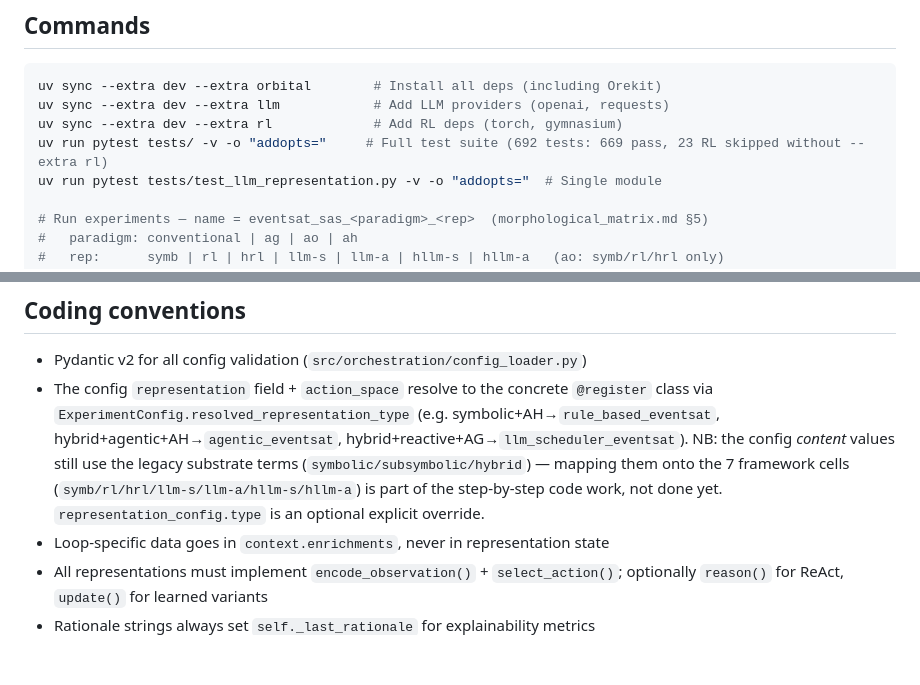
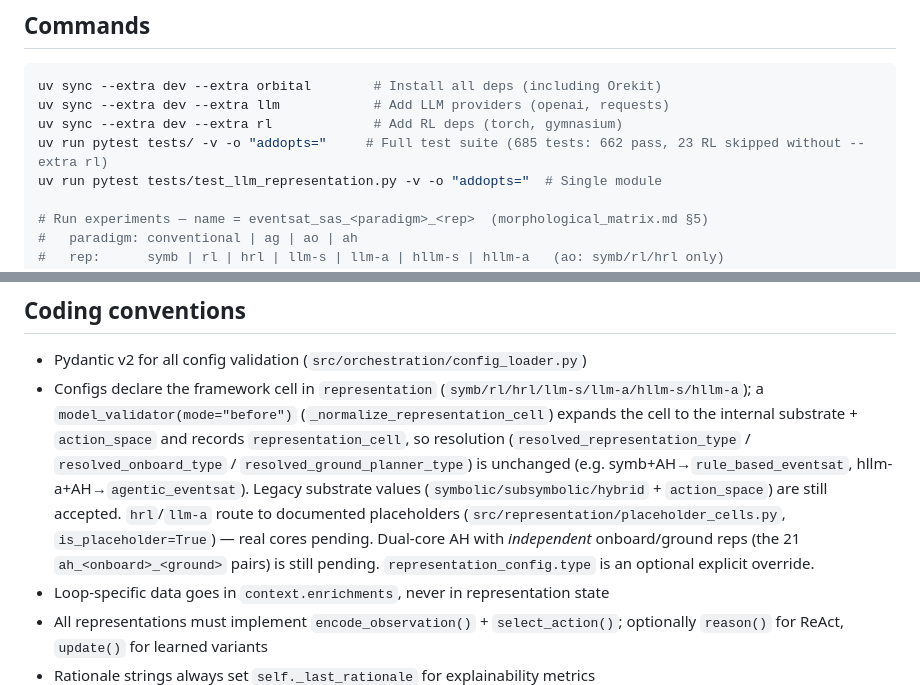
Before and after one commit to clemenjuan/autops-demo, a Markdown page: CLAUDE.md, 2 parts joined by grey strips. GitHub-like rendering; blank space fills up the shorter version.

```diff
--- a/CLAUDE.md
+++ b/CLAUDE.md
@@ -27,7 +27,7 @@ EventSat·SAS = **32 experiments** (1 + 7 + 3 + 21), scored on 14 metrics (`morp
 uv sync --extra dev --extra orbital        # Install all deps (including Orekit)
 uv sync --extra dev --extra llm            # Add LLM providers (openai, requests)
 uv sync --extra dev --extra rl             # Add RL deps (torch, gymnasium)
-uv run pytest tests/ -v -o "addopts="     # Full test suite (692 tests: 669 pass, 23 RL skipped without --extra rl)
+uv run pytest tests/ -v -o "addopts="     # Full test suite (685 tests: 662 pass, 23 RL skipped without --extra rl)
 uv run pytest tests/test_llm_representation.py -v -o "addopts="  # Single module
 
 # Run experiments — name = eventsat_sas_<paradigm>_<rep>  (morphological_matrix.md §5)
@@ -97,7 +97,7 @@ See `src/memory/writable_memory.py`.
 
 ## Coding conventions
 - Pydantic v2 for all config validation (`src/orchestration/config_loader.py`)
-- The config `representation` field + `action_space` resolve to the concrete `@register` class via `ExperimentConfig.resolved_representation_type` (e.g. symbolic+AH→`rule_based_eventsat`, hybrid+agentic+AH→`agentic_eventsat`, hybrid+reactive+AG→`llm_scheduler_eventsat`). NB: the config *content* values still use the legacy substrate terms (`symbolic/subsymbolic/hybrid`) — mapping them onto the 7 framework cells (`symb/rl/hrl/llm-s/llm-a/hllm-s/hllm-a`) is part of the step-by-step code work, not done yet. `representation_config.type` is an optional explicit override.
+- Configs declare the framework cell in `representation` (`symb/rl/hrl/llm-s/llm-a/hllm-s/hllm-a`); a `model_validator(mode="before")` (`_normalize_representation_cell`) expands the cell to the internal substrate + `action_space` and records `representation_cell`, so resolution (`resolved_representation_type` / `resolved_onboard_type` / `resolved_ground_planner_type`) is unchanged (e.g. symb+AH→`rule_based_eventsat`, hllm-a+AH→`agentic_eventsat`). Legacy substrate values (`symbolic/subsymbolic/hybrid` + `action_space`) are still accepted. `hrl`/`llm-a` route to documented placeholders (`src/representation/placeholder_cells.py`, `is_placeholder=True`) — real cores pending. Dual-core AH with *independent* onboard/ground reps (the 21 `ah_<onboard>_<ground>` pairs) is still pending. `representation_config.type` is an optional explicit override.
 - Loop-specific data goes in `context.enrichments`, never in representation state
 - All representations must implement `encode_observation()` + `select_action()`; optionally `reason()` for ReAct, `update()` for learned variants
 - Rationale strings always set `self._last_rationale` for explainability metrics
```
Also changed, not shown: docs/implementations.md (+9 -6 lines).
